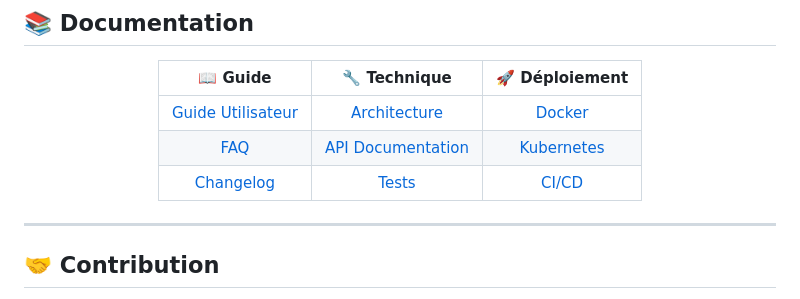
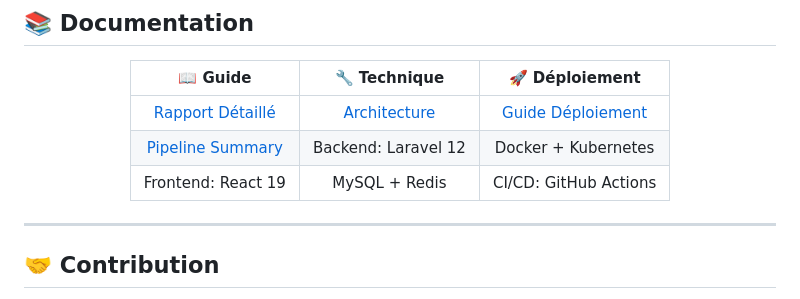
Before and after one commit to adamakonfe/gestion_hopital, a Markdown page: README.md, the part around the change. Drawn GitHub-style.

Commit message:
Fix liens documentation - correction des liens brisés

```diff
--- a/README.md
+++ b/README.md
@@ -222,9 +222,9 @@ docker-compose exec backend php artisan key:generate
 
 | 📖 **Guide** | 🔧 **Technique** | 🚀 **Déploiement** |
 |:---:|:---:|:---:|
-| [Guide Utilisateur](./GUIDE_UTILISATEUR.md) | [Architecture](./ARCHITECTURE.md) | [Docker](./GUIDE_DEPLOIEMENT.md) |
-| [FAQ](./FAQ.md) | [API Documentation](./API.md) | [Kubernetes](./K8S_GUIDE.md) |
-| [Changelog](./CHANGELOG.md) | [Tests](./TESTS.md) | [CI/CD](./CICD.md) |
+| [Rapport Détaillé](./RAPPORT_DETAILLE_PROJET.md) | [Architecture](./ARCHITECTURE.md) | [Guide Déploiement](./GUIDE_DEPLOIEMENT.md) |
+| [Pipeline Summary](./PIPELINE_SUMMARY.md) | Backend: Laravel 12 | Docker + Kubernetes |
+| Frontend: React 19 | MySQL + Redis | CI/CD: GitHub Actions |
 
 </div>
 
```
